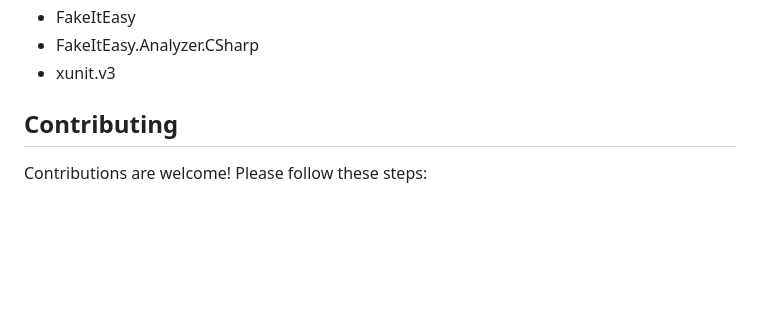
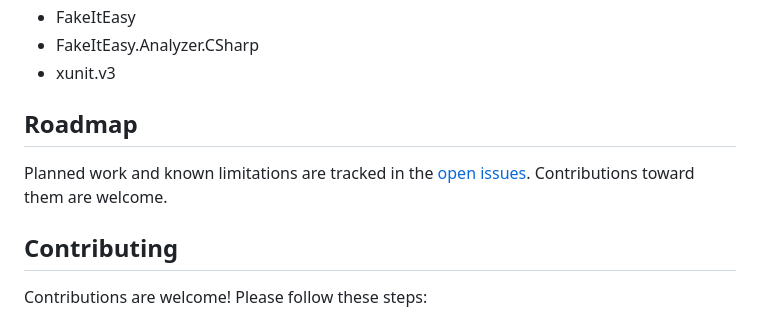
Before and after one commit to phmatray/IdxDb, a Markdown page: README.md, the part around the change. GitHub-like rendering; blank space fills up the shorter version.

Commit message:
docs: add Roadmap section

```diff
--- a/README.md
+++ b/README.md
@@ -657,6 +657,14 @@ The demo application includes a `PersonRepository` that extends the library's ca
 
 <!-- portfolio-techstack:end -->
 
+<!-- portfolio-roadmap:start -->
+
+## Roadmap
+
+Planned work and known limitations are tracked in the [open issues](https://github.com/phmatray/IdxDb/issues). Contributions toward them are welcome.
+
+<!-- portfolio-roadmap:end -->
+
 ## **Contributing**
 
 Contributions are welcome! Please follow these steps:
```
